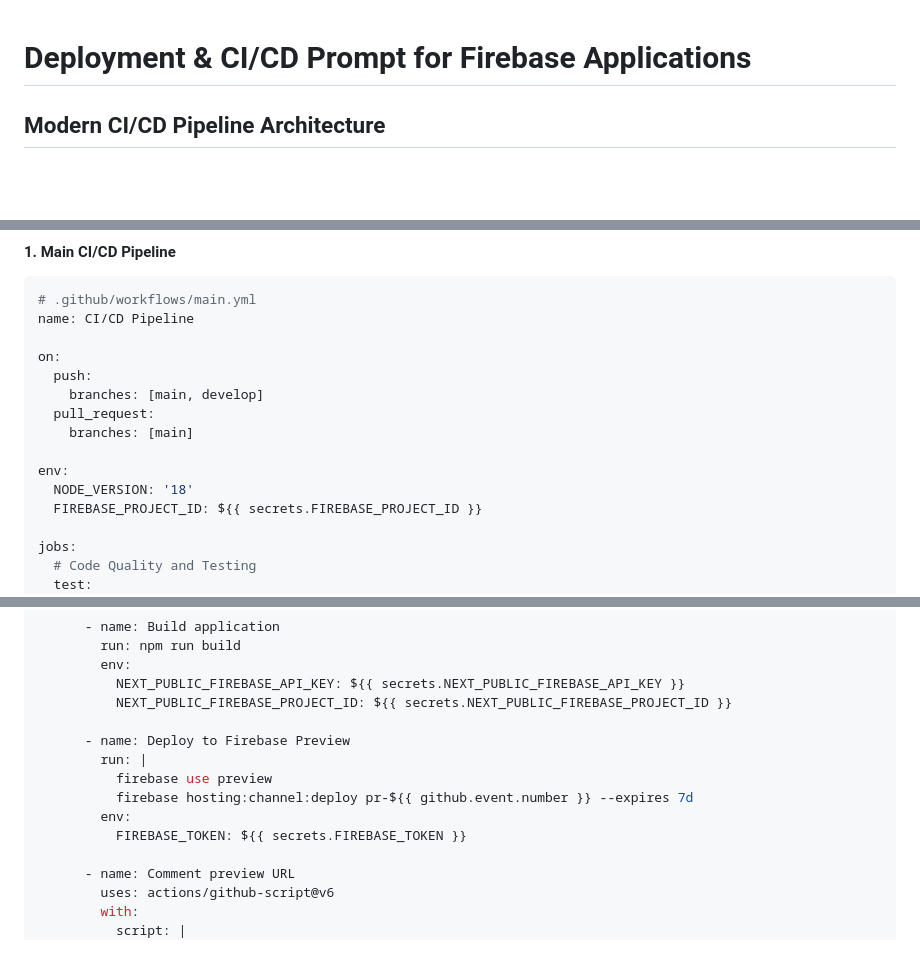
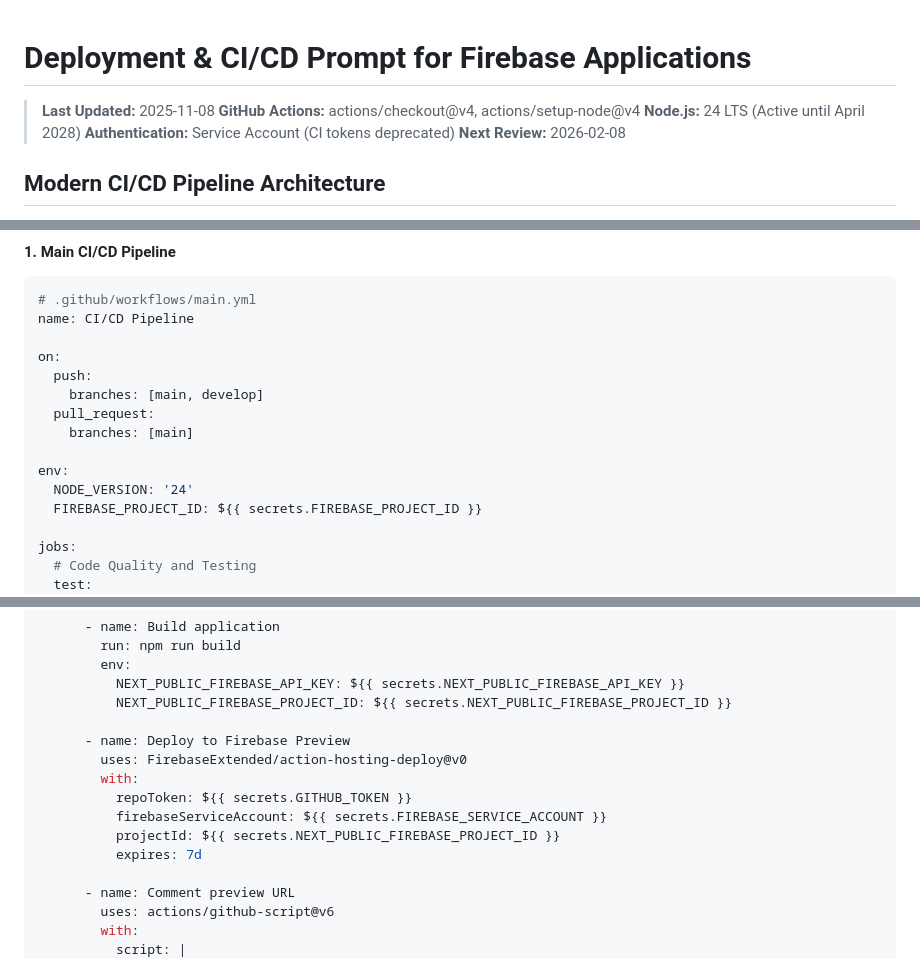
Before and after one commit to tdeknecht/vibe-firebase-website, a Markdown page: .prompts/deployment-cicd.md, 3 parts joined by grey strips. GitHub-like rendering; blank space fills up the shorter version.

```diff
--- a/.prompts/deployment-cicd.md
+++ b/.prompts/deployment-cicd.md
@@ -1,4 +1,10 @@
 # Deployment & CI/CD Prompt for Firebase Applications
+
+> **Last Updated:** 2025-11-08
+> **GitHub Actions:** actions/checkout@v4, actions/setup-node@v4
+> **Node.js:** 24 LTS (Active until April 2028)
+> **Authentication:** Service Account (CI tokens deprecated)
+> **Next Review:** 2026-02-08
 
 ## Modern CI/CD Pipeline Architecture
 
@@ -20,7 +26,7 @@ on:
     branches: [main]
 
 env:
-  NODE_VERSION: '18'
+  NODE_VERSION: '24'
   FIREBASE_PROJECT_ID: ${{ secrets.FIREBASE_PROJECT_ID }}
 
 jobs:
@@ -375,11 +387,12 @@ jobs:
           NEXT_PUBLIC_FIREBASE_PROJECT_ID: ${{ secrets.NEXT_PUBLIC_FIREBASE_PROJECT_ID }}
 
       - name: Deploy to Firebase Preview
-        run: |
-          firebase use preview
-          firebase hosting:channel:deploy pr-${{ github.event.number }} --expires 7d
-        env:
-          FIREBASE_TOKEN: ${{ secrets.FIREBASE_TOKEN }}
+        uses: FirebaseExtended/action-hosting-deploy@v0
+        with:
+          repoToken: ${{ secrets.GITHUB_TOKEN }}
+          firebaseServiceAccount: ${{ secrets.FIREBASE_SERVICE_ACCOUNT }}
+          projectId: ${{ secrets.NEXT_PUBLIC_FIREBASE_PROJECT_ID }}
+          expires: 7d
 
       - name: Comment preview URL
         uses: actions/github-script@v6
```
Also changed, not shown: other parts of .prompts/deployment-cicd.md (+45 -14 lines).
